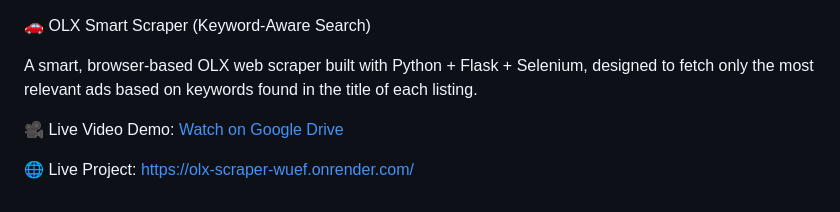
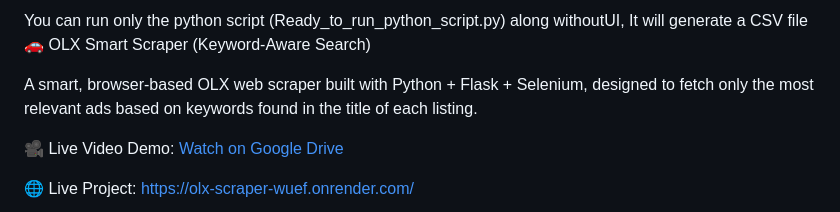
Before and after one commit to Prograto/OLX-Scraper, a Markdown page: README.md, the part around the change. Drawn GitHub-style.

```diff
--- a/README.md
+++ b/README.md
@@ -1,3 +1,4 @@
+You can run only the python script (Ready_to_run_python_script.py) along withoutUI, It will generate a CSV file
 🚗 OLX Smart Scraper (Keyword-Aware Search)
 
 A smart, browser-based OLX web scraper built with Python + Flask + Selenium, designed to fetch only the most relevant ads based on keywords found in the title of each listing.
```
